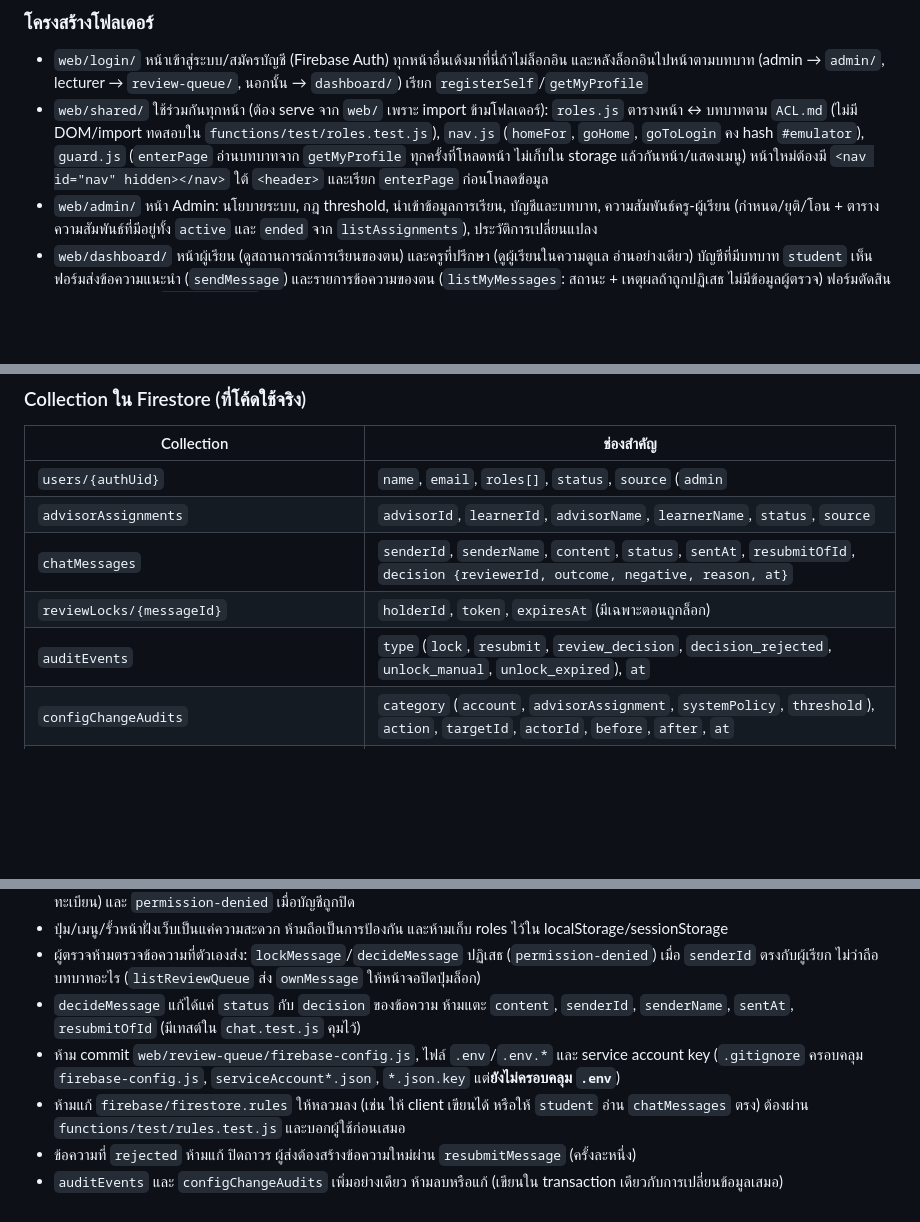
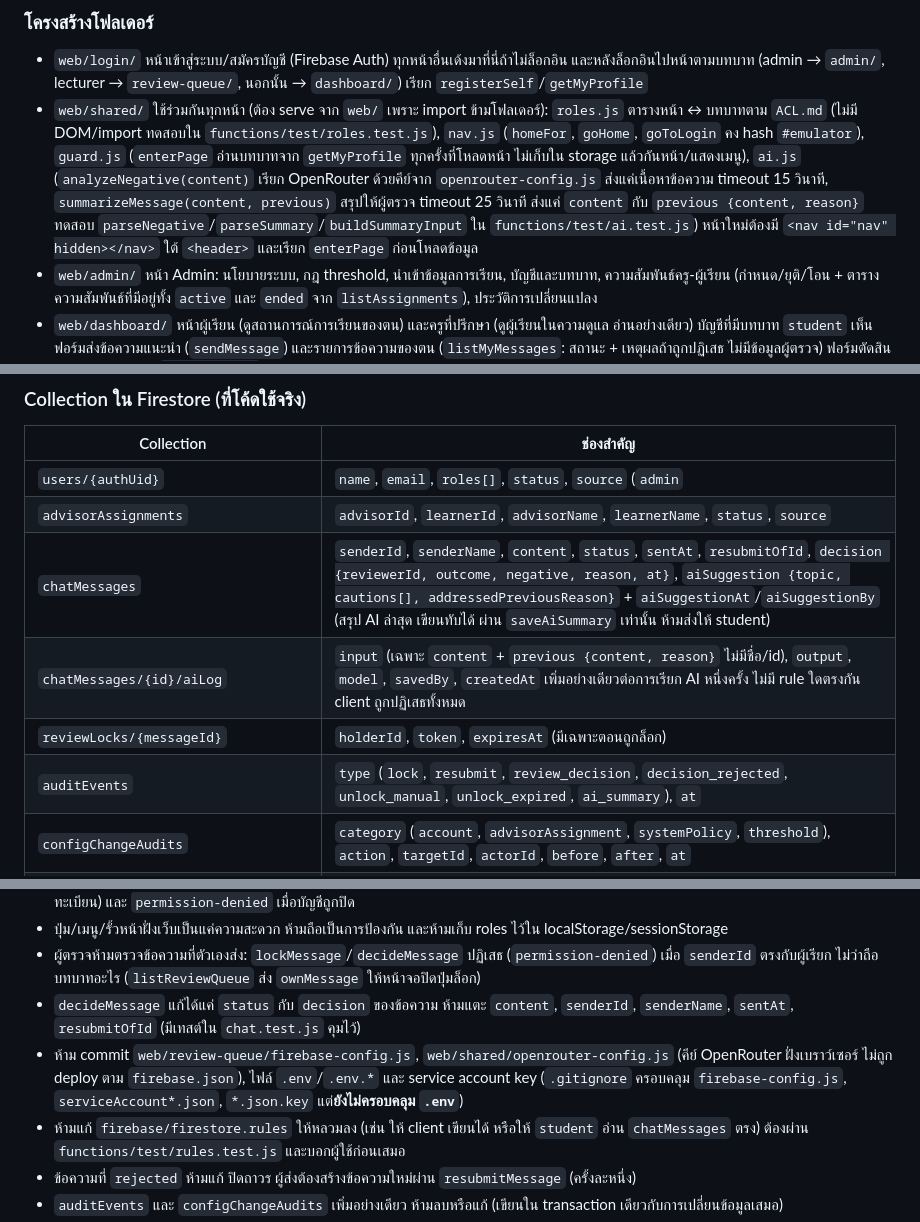
Before and after one commit to PAKOSORUS/Grade-Runway-PROJECT3, a Markdown page: CLAUDE.md, 3 parts joined by grey strips. Drawn GitHub-style; blank space fills up the shorter version.

Commit message:
docs: อัปเดต CLAUDE.md เรื่อง AI และเพิ่มงาน Sprint 2 ย้ายคีย์ AI ไปฝั่งเซิร์ฟเวอร์
Co-Authored-By: Claude Sonnet 5.5 <noreply@anthropic.com>

```diff
--- a/CLAUDE.md
+++ b/CLAUDE.md
@@ -34,7 +34,7 @@ npm run emulators                                           # เปิด emula
 
 ### โครงสร้างโฟลเดอร์
 - `web/login/` หน้าเข้าสู่ระบบ/สมัครบัญชี (Firebase Auth) ทุกหน้าอื่นเด้งมาที่นี่ถ้าไม่ล็อกอิน และหลังล็อกอินไปหน้าตามบทบาท (admin → `admin/`, lecturer → `review-queue/`, นอกนั้น → `dashboard/`) เรียก `registerSelf`/`getMyProfile`
-- `web/shared/` ใช้ร่วมกันทุกหน้า (ต้อง serve จาก `web/` เพราะ import ข้ามโฟลเดอร์): `roles.js` ตารางหน้า ↔ บทบาทตาม `ACL.md` (ไม่มี DOM/import ทดสอบใน `functions/test/roles.test.js`), `nav.js` (`homeFor`, `goHome`, `goToLogin` คง hash `#emulator`), `guard.js` (`enterPage` อ่านบทบาทจาก `getMyProfile` ทุกครั้งที่โหลดหน้า ไม่เก็บใน storage แล้วกันหน้า/แสดงเมนู) หน้าใหม่ต้องมี `<nav id="nav" hidden></nav>` ใต้ `<header>` และเรียก `enterPage` ก่อนโหลดข้อมูล
+- `web/shared/` ใช้ร่วมกันทุกหน้า (ต้อง serve จาก `web/` เพราะ import ข้ามโฟลเดอร์): `roles.js` ตารางหน้า ↔ บทบาทตาม `ACL.md` (ไม่มี DOM/import ทดสอบใน `functions/test/roles.test.js`), `nav.js` (`homeFor`, `goHome`, `goToLogin` คง hash `#emulator`), `guard.js` (`enterPage` อ่านบทบาทจาก `getMyProfile` ทุกครั้งที่โหลดหน้า ไม่เก็บใน storage แล้วกันหน้า/แสดงเมนู), `ai.js` (`analyzeNegative(content)` เรียก OpenRouter ด้วยคีย์จาก `openrouter-config.js` ส่งแค่เนื้อหาข้อความ timeout 15 วินาที, `summarizeMessage(content, previous)` สรุปให้ผู้ตรวจ timeout 25 วินาที ส่งแค่ `content` กับ `previous {content, reason}` ทดสอบ `parseNegative`/`parseSummary`/`buildSummaryInput` ใน `functions/test/ai.test.js`) หน้าใหม่ต้องมี `<nav id="nav" hidden></nav>` ใต้ `<header>` และเรียก `enterPage` ก่อนโหลดข้อมูล
 - `web/admin/` หน้า Admin: นโยบายระบบ, กฎ threshold, นำเข้าข้อมูลการเรียน, บัญชีและบทบาท, ความสัมพันธ์ครู-ผู้เรียน (กำหนด/ยุติ/โอน + ตารางความสัมพันธ์ที่มีอยู่ทั้ง `active` และ `ended` จาก `listAssignments`), ประวัติการเปลี่ยนแปลง
 - `web/dashboard/` หน้าผู้เรียน (ดูสถานการณ์การเรียนของตน) และครูที่ปรึกษา (ดูผู้เรียนในความดูแล อ่านอย่างเดียว) บัญชีที่มีบทบาท `student` เห็นฟอร์มส่งข้อความแนะนำ (`sendMessage`) และรายการข้อความของตน (`listMyMessages`: สถานะ + เหตุผลถ้าถูกปฏิเสธ ไม่มีข้อมูลผู้ตรวจ) ฟอร์มตัดสินว่าแสดงหรือไม่จาก `getMyProfile`
 - `web/review-queue/` หน้าผู้ตรวจ (lecturer/admin): ล็อกข้อความ ระบุเชิงลบ/ไม่เชิงลบ อนุมัติ/ปฏิเสธ ปลดล็อก และเก็บ `firebase-config.js` ที่สามหน้าใช้ร่วมกัน
@@ -46,9 +46,10 @@ npm run emulators                                           # เปิด emula
 |---|---|
 | `users/{authUid}` | `name`, `email`, `roles[]`, `status`, `source` (`admin` | `self`) |
 | `advisorAssignments` | `advisorId`, `learnerId`, `advisorName`, `learnerName`, `status`, `source` |
-| `chatMessages` | `senderId`, `senderName`, `content`, `status`, `sentAt`, `resubmitOfId`, `decision {reviewerId, outcome, negative, reason, at}` |
+| `chatMessages` | `senderId`, `senderName`, `content`, `status`, `sentAt`, `resubmitOfId`, `decision {reviewerId, outcome, negative, reason, at}`, `aiSuggestion {topic, cautions[], addressedPreviousReason}` + `aiSuggestionAt`/`aiSuggestionBy` (สรุป AI ล่าสุด เขียนทับได้ ผ่าน `saveAiSummary` เท่านั้น ห้ามส่งให้ student) |
+| `chatMessages/{id}/aiLog` | `input` (เฉพาะ `content` + `previous {content, reason}` ไม่มีชื่อ/id), `output`, `model`, `savedBy`, `createdAt` เพิ่มอย่างเดียวต่อการเรียก AI หนึ่งครั้ง ไม่มี rule ใดตรงกัน client ถูกปฏิเสธทั้งหมด |
 | `reviewLocks/{messageId}` | `holderId`, `token`, `expiresAt` (มีเฉพาะตอนถูกล็อก) |
-| `auditEvents` | `type` (`lock`, `resubmit`, `review_decision`, `decision_rejected`, `unlock_manual`, `unlock_expired`), `at` |
+| `auditEvents` | `type` (`lock`, `resubmit`, `review_decision`, `decision_rejected`, `unlock_manual`, `unlock_expired`, `ai_summary`), `at` |
 | `configChangeAudits` | `category` (`account`, `advisorAssignment`, `systemPolicy`, `threshold`), `action`, `targetId`, `actorId`, `before`, `after`, `at` |
 | `notifications` | `recipientId`, `type` (`message_rejected`, `decision_rejected`, `risk`, `syncFailed`), `reason`, `read`, `at` |
 | `eligibilityResults/{learnerId}` | `eligible` (โค้ดอ่านอย่างเดียว ยังไม่มีโค้ดที่เขียน ข้อมูลมาจาก seed) |
@@ -80,7 +81,7 @@ npm run emulators                                           # เปิด emula
 - ปุ่ม/เมนู/รั้วหน้าฝั่งเว็บเป็นแค่ความสะดวก ห้ามถือเป็นการป้องกัน และห้ามเก็บ roles ไว้ใน localStorage/sessionStorage
 - ผู้ตรวจห้ามตรวจข้อความที่ตัวเองส่ง: `lockMessage`/`decideMessage` ปฏิเสธ (`permission-denied`) เมื่อ `senderId` ตรงกับผู้เรียก ไม่ว่าถือบทบาทอะไร (`listReviewQueue` ส่ง `ownMessage` ให้หน้าจอปิดปุ่มล็อก)
 - `decideMessage` แก้ได้แค่ `status` กับ `decision` ของข้อความ ห้ามแตะ `content`, `senderId`, `senderName`, `sentAt`, `resubmitOfId` (มีเทสต์ใน `chat.test.js` คุมไว้)
-- ห้าม commit `web/review-queue/firebase-config.js`, ไฟล์ `.env`/`.env.*` และ service account key (`.gitignore` ครอบคลุม `firebase-config.js`, `serviceAccount*.json`, `*.json.key` แต่**ยังไม่ครอบคลุม `.env`**)
+- ห้าม commit `web/review-queue/firebase-config.js`, `web/shared/openrouter-config.js` (คีย์ OpenRouter ฝั่งเบราว์เซอร์ ไม่ถูก deploy ตาม `firebase.json`), ไฟล์ `.env`/`.env.*` และ service account key (`.gitignore` ครอบคลุม `firebase-config.js`, `serviceAccount*.json`, `*.json.key` แต่**ยังไม่ครอบคลุม `.env`**)
 - ห้ามแก้ `firebase/firestore.rules` ให้หลวมลง (เช่น ให้ client เขียนได้ หรือให้ `student` อ่าน `chatMessages` ตรง) ต้องผ่าน `functions/test/rules.test.js` และบอกผู้ใช้ก่อนเสมอ
 - ข้อความที่ `rejected` ห้ามแก้ ปิดถาวร ผู้ส่งต้องสร้างข้อความใหม่ผ่าน `resubmitMessage` (ครั้งละหนึ่ง)
 - `auditEvents` และ `configChangeAudits` เพิ่มอย่างเดียว ห้ามลบหรือแก้ (เขียนใน transaction เดียวกับการเปลี่ยนข้อมูลเสมอ)
```
Also changed, not shown: docs/01-requirements/backlog.md (+10 -0 lines).
